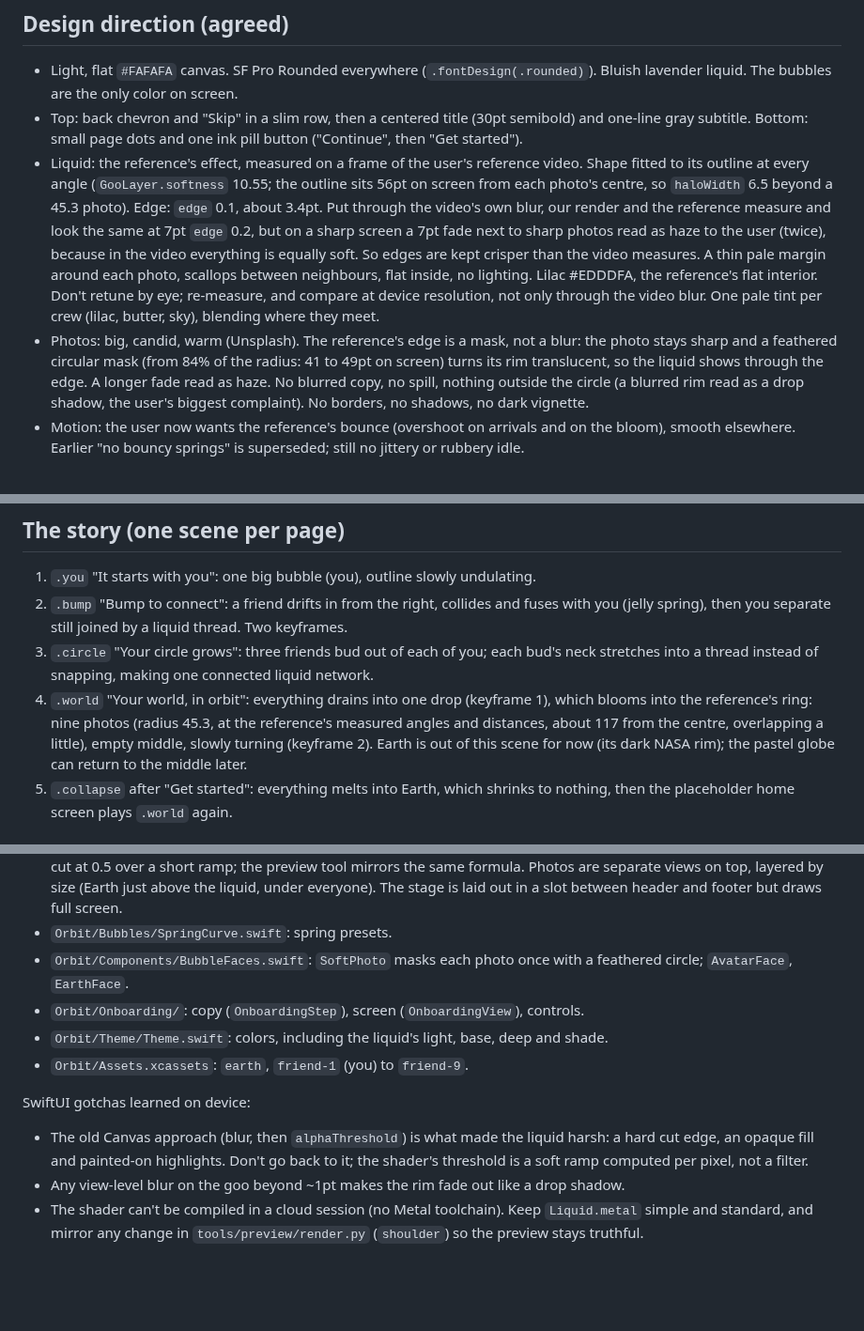
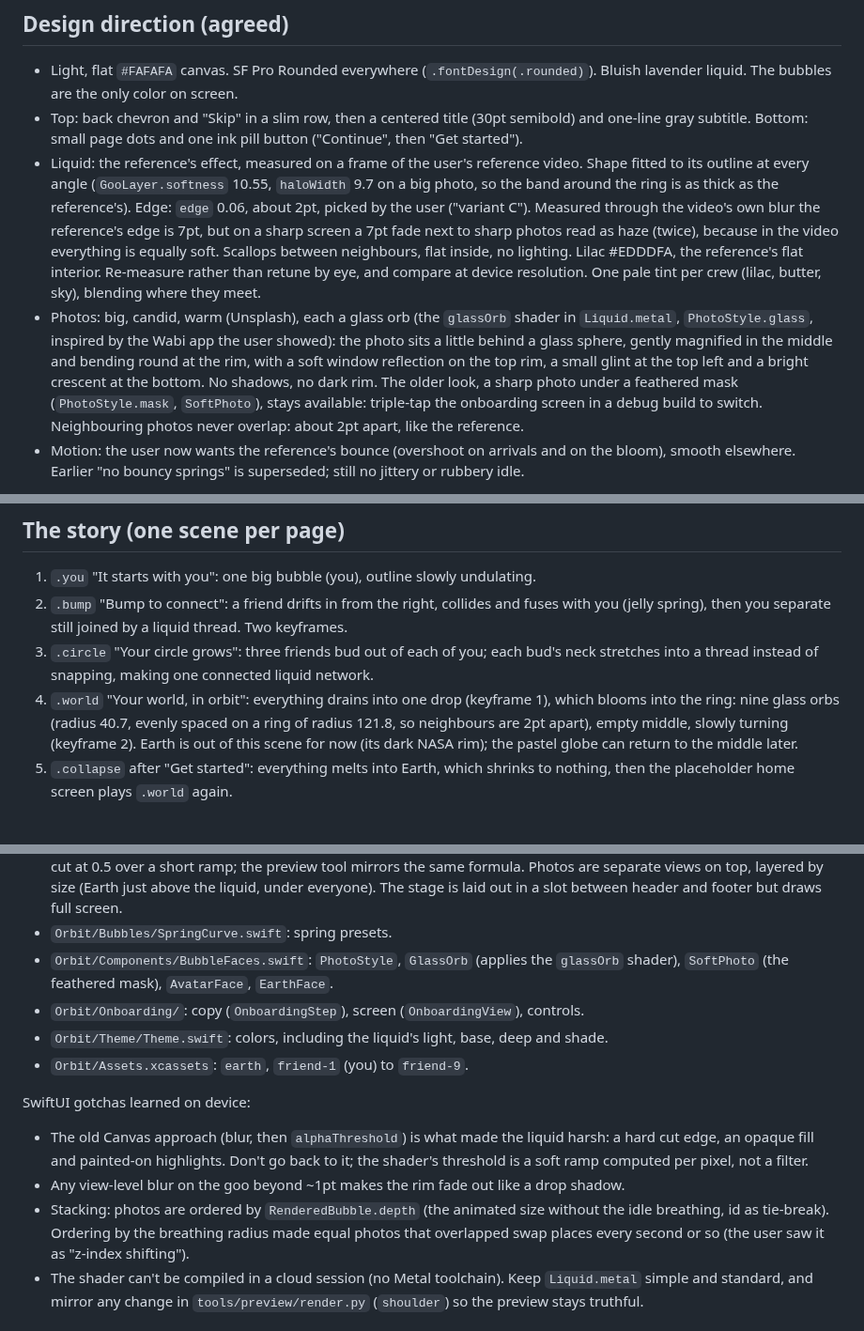
Before and after one commit to nodedesignagency/liquid-bubble-onboarding, a Markdown page: CLAUDE.md, 3 parts joined by grey strips. Shown at 94% size. GitHub-like rendering; blank space fills up the shorter version.

```diff
--- a/CLAUDE.md
+++ b/CLAUDE.md
@@ -29,19 +29,20 @@ Bump and Snapchat, told with liquid "metaball" bubbles. See README.md for the ov
 - Top: back chevron and "Skip" in a slim row, then a centered title (30pt semibold) and one-line
   gray subtitle. Bottom: small page dots and one ink pill button ("Continue", then "Get started").
 - Liquid: the reference's effect, measured on a frame of the user's reference video. Shape fitted
-  to its outline at every angle (`GooLayer.softness` 10.55; the outline sits 56pt on screen from
-  each photo's centre, so `haloWidth` 6.5 beyond a 45.3 photo). Edge: `edge` 0.1, about 3.4pt.
-  Put through the video's own blur, our render and the reference measure and look the same at 7pt
-  `edge` 0.2, but on a sharp screen a 7pt fade next to sharp photos read as haze to the user
-  (twice), because in the video everything is equally soft. So edges are kept crisper than the
-  video measures. A thin pale margin around each photo, scallops between neighbours, flat inside,
-  no lighting. Lilac #EDDDFA, the reference's flat interior. Don't retune by eye; re-measure, and
-  compare at device resolution, not only through the video blur. One pale tint per crew (lilac,
-  butter, sky), blending where they meet.
-- Photos: big, candid, warm (Unsplash). The reference's edge is a mask, not a blur: the photo stays
-  sharp and a feathered circular mask (from 84% of the radius: 41 to 49pt on screen) turns its rim
-  translucent, so the liquid shows through the edge. A longer fade read as haze. No blurred copy, no spill, nothing outside the circle (a blurred rim read as a
-  drop shadow, the user's biggest complaint). No borders, no shadows, no dark vignette.
+  to its outline at every angle (`GooLayer.softness` 10.55, `haloWidth` 9.7 on a big photo, so
+  the band around the ring is as thick as the reference's). Edge: `edge` 0.06, about 2pt, picked
+  by the user ("variant C"). Measured through the video's own blur the reference's edge is 7pt,
+  but on a sharp screen a 7pt fade next to sharp photos read as haze (twice), because in the
+  video everything is equally soft. Scallops between neighbours, flat inside, no lighting. Lilac
+  #EDDDFA, the reference's flat interior. Re-measure rather than retune by eye, and compare at
+  device resolution. One pale tint per crew (lilac, butter, sky), blending where they meet.
+- Photos: big, candid, warm (Unsplash), each a glass orb (the `glassOrb` shader in `Liquid.metal`,
+  `PhotoStyle.glass`, inspired by the Wabi app the user showed): the photo sits a little behind a
+  glass sphere, gently magnified in the middle and bending round at the rim, with a soft window
+  reflection on the top rim, a small glint at the top left and a bright crescent at the bottom.
+  No shadows, no dark rim. The older look, a sharp photo under a feathered mask
+  (`PhotoStyle.mask`, `SoftPhoto`), stays available: triple-tap the onboarding screen in a debug
+  build to switch. Neighbouring photos never overlap: about 2pt apart, like the reference.
 - Motion: the user now wants the reference's bounce (overshoot on arrivals and on the bloom),
   smooth elsewhere. Earlier "no bouncy springs" is superseded; still no jittery or rubbery idle.
 
@@ -64,9 +65,8 @@ edges, but wanted an original story, which is the current one.
 3. `.circle` "Your circle grows": three friends bud out of each of you; each bud's neck stretches
    into a thread instead of snapping, making one connected liquid network.
 4. `.world` "Your world, in orbit": everything drains into one drop (keyframe 1), which blooms into
-   the reference's ring: nine photos (radius 45.3, at the reference's measured angles and distances,
-   about 117 from the centre, overlapping a little), empty
-   middle, slowly turning (keyframe 2). Earth is out of this scene for now (its dark NASA rim); the pastel globe can
+   the ring: nine glass orbs (radius 40.7, evenly spaced on a ring of radius 121.8, so neighbours
+   are 2pt apart), empty middle, slowly turning (keyframe 2). Earth is out of this scene for now (its dark NASA rim); the pastel globe can
    return to the middle later.
 5. `.collapse` after "Get started": everything melts into Earth, which shrinks to nothing, then the
    placeholder home screen plays `.world` again.
@@ -87,8 +87,8 @@ edges, but wanted an original story, which is the current one.
   are separate views on top, layered by size (Earth just above the liquid, under everyone). The
   stage is laid out in a slot between header and footer but draws full screen.
 - `Orbit/Bubbles/SpringCurve.swift`: spring presets.
-- `Orbit/Components/BubbleFaces.swift`: `SoftPhoto` masks each photo once with a feathered circle;
-  `AvatarFace`, `EarthFace`.
+- `Orbit/Components/BubbleFaces.swift`: `PhotoStyle`, `GlassOrb` (applies the `glassOrb` shader),
+  `SoftPhoto` (the feathered mask), `AvatarFace`, `EarthFace`.
 - `Orbit/Onboarding/`: copy (`OnboardingStep`), screen (`OnboardingView`), controls.
 - `Orbit/Theme/Theme.swift`: colors, including the liquid's light, base, deep and shade.
 - `Orbit/Assets.xcassets`: `earth`, `friend-1` (you) to `friend-9`.
@@ -99,6 +99,9 @@ SwiftUI gotchas learned on device:
   edge, an opaque fill and painted-on highlights. Don't go back to it; the shader's threshold is a
   soft ramp computed per pixel, not a filter.
 - Any view-level blur on the goo beyond ~1pt makes the rim fade out like a drop shadow.
+- Stacking: photos are ordered by `RenderedBubble.depth` (the animated size without the idle
+  breathing, id as tie-break). Ordering by the breathing radius made equal photos that overlapped
+  swap places every second or so (the user saw it as "z-index shifting").
 - The shader can't be compiled in a cloud session (no Metal toolchain). Keep `Liquid.metal` simple
   and standard, and mirror any change in `tools/preview/render.py` (`shoulder`) so the preview stays
   truthful.
```
Also changed, not shown: README.md (+5 -3 lines), docs/onboarding-steps.jpg, 9 other files.
